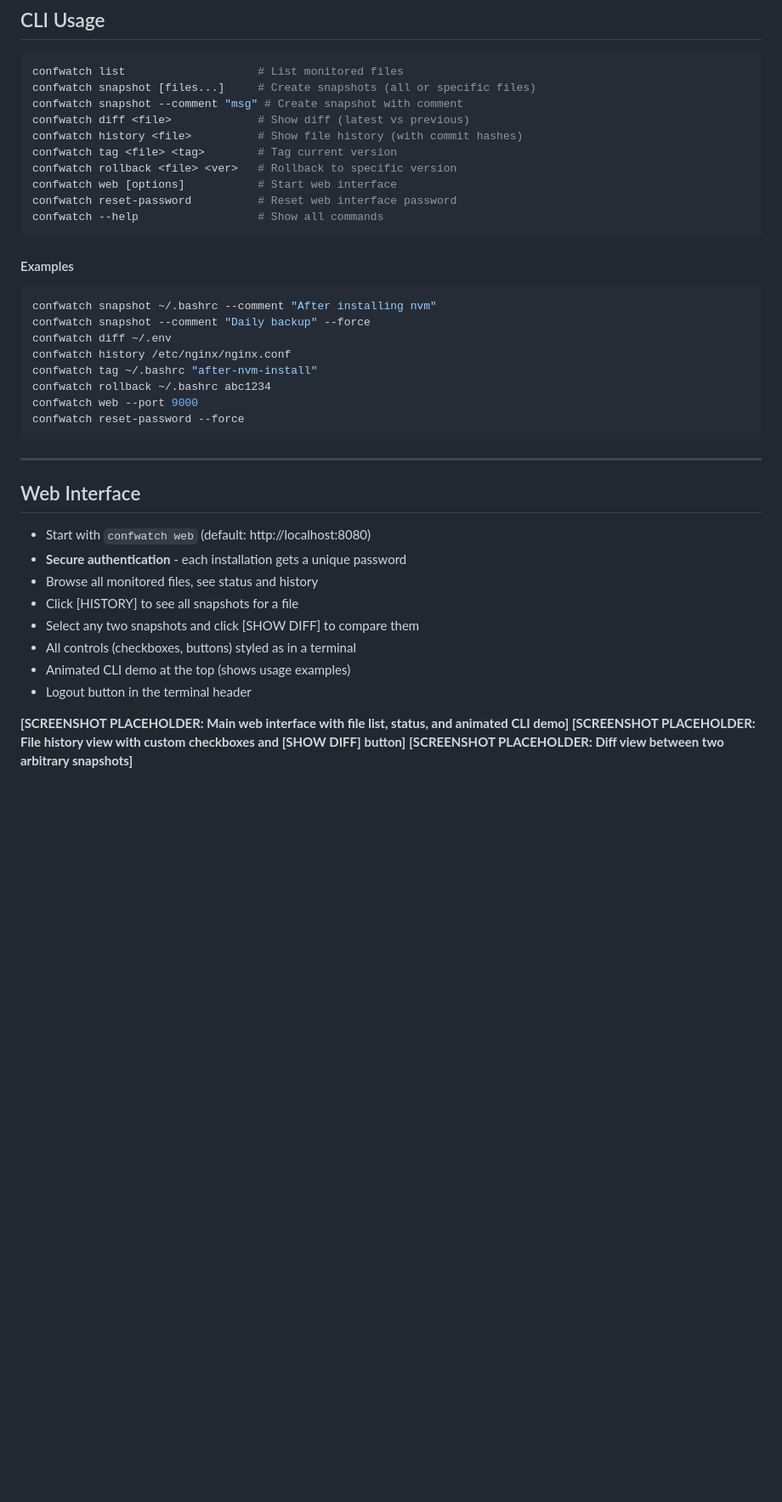
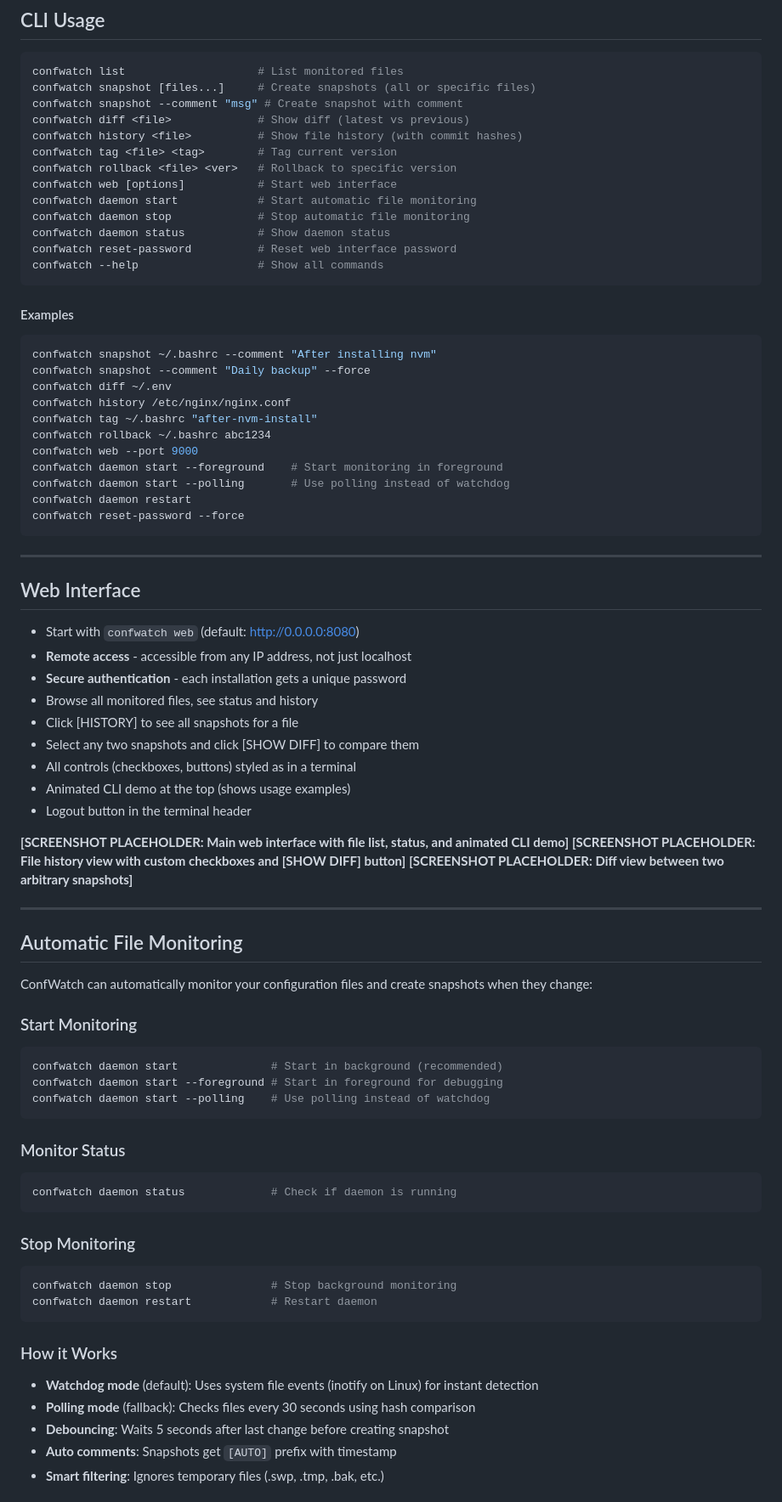
Before and after one commit to mrvi0/conf-watch, a Markdown page: README.md, the part around one of its changes. Shown at 85% size. Rendered like a GitHub page; blank space fills up the shorter version.

````diff
--- a/README.md
+++ b/README.md
@@ -101,6 +103,9 @@ confwatch history <file>          # Show file history (with commit hashes)
 confwatch tag <file> <tag>        # Tag current version
 confwatch rollback <file> <ver>   # Rollback to specific version
 confwatch web [options]           # Start web interface
+confwatch daemon start            # Start automatic file monitoring
+confwatch daemon stop             # Stop automatic file monitoring
+confwatch daemon status           # Show daemon status
 confwatch reset-password          # Reset web interface password
 confwatch --help                  # Show all commands
 ```
@@ -114,6 +119,9 @@ confwatch history /etc/nginx/nginx.conf
 confwatch tag ~/.bashrc "after-nvm-install"
 confwatch rollback ~/.bashrc abc1234
 confwatch web --port 9000
+confwatch daemon start --foreground    # Start monitoring in foreground
+confwatch daemon start --polling       # Use polling instead of watchdog
+confwatch daemon restart
 confwatch reset-password --force
 ```
 
@@ -121,7 +129,8 @@ confwatch reset-password --force
 
 ## Web Interface
 
-- Start with `confwatch web` (default: http://localhost:8080)
+- Start with `confwatch web` (default: http://0.0.0.0:8080)
+- **Remote access** - accessible from any IP address, not just localhost
 - **Secure authentication** - each installation gets a unique password
 - Browse all monitored files, see status and history
 - Click [HISTORY] to see all snapshots for a file
@@ -133,3 +142,35 @@ confwatch reset-password --force
 **[SCREENSHOT PLACEHOLDER: Main web interface with file list, status, and animated CLI demo]**
 **[SCREENSHOT PLACEHOLDER: File history view with custom checkboxes and [SHOW DIFF] button]**
 **[SCREENSHOT PLACEHOLDER: Diff view between two arbitrary snapshots]**
+
+---
+
+## Automatic File Monitoring
+
+ConfWatch can automatically monitor your configuration files and create snapshots when they change:
+
+### Start Monitoring
+```bash
+confwatch daemon start              # Start in background (recommended)
+confwatch daemon start --foreground # Start in foreground for debugging
+confwatch daemon start --polling    # Use polling instead of watchdog
+```
+
+### Monitor Status
+```bash
+confwatch daemon status             # Check if daemon is running
+```
+
+### Stop Monitoring
+```bash
+confwatch daemon stop               # Stop background monitoring
+confwatch daemon restart            # Restart daemon
+```
+
+### How it Works
+- **Watchdog mode** (default): Uses system file events (inotify on Linux) for instant detection
+- **Polling mode** (fallback): Checks files every 30 seconds using hash comparison
+- **Debouncing**: Waits 5 seconds after last change before creating snapshot
+- **Auto comments**: Snapshots get `[AUTO]` prefix with timestamp
+- **Smart filtering**: Ignores temporary files (.swp, .tmp, .bak, etc.)
+
````
Also changed, not shown: other parts of README.md (+14 -0 lines), docs/ru/README.md (+53 -1 lines).
